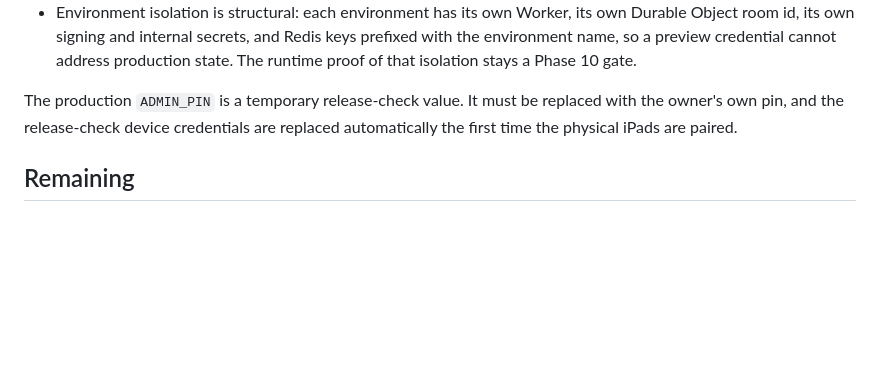
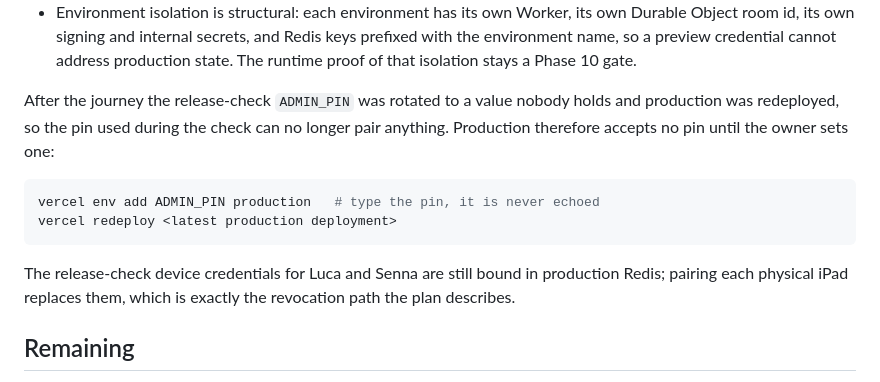
Before and after one commit to neworange-ruud/senna-luca-stijders, a Markdown page: docs/checkpoints/phase-07.md, the part around the change. GitHub-like rendering; blank space fills up the shorter version.

````diff
--- a/docs/checkpoints/phase-07.md
+++ b/docs/checkpoints/phase-07.md
@@ -49,7 +49,14 @@ Worker before frontend, as the plan requires:
 - Before provisioning, production rejected every pin including an empty one, so an unconfigured environment fails closed rather than open.
 - Environment isolation is structural: each environment has its own Worker, its own Durable Object room id, its own signing and internal secrets, and Redis keys prefixed with the environment name, so a preview credential cannot address production state. The runtime proof of that isolation stays a Phase 10 gate.
 
-The production `ADMIN_PIN` is a temporary release-check value. It must be replaced with the owner's own pin, and the release-check device credentials are replaced automatically the first time the physical iPads are paired.
+After the journey the release-check `ADMIN_PIN` was rotated to a value nobody holds and production was redeployed, so the pin used during the check can no longer pair anything. Production therefore accepts no pin until the owner sets one:
+
+```sh
+vercel env add ADMIN_PIN production   # type the pin, it is never echoed
+vercel redeploy <latest production deployment>
+```
+
+The release-check device credentials for Luca and Senna are still bound in production Redis; pairing each physical iPad replaces them, which is exactly the revocation path the plan describes.
 
 ## Remaining
 
````
Also changed, not shown: docs/PLAN.md (+3 -2 lines).
